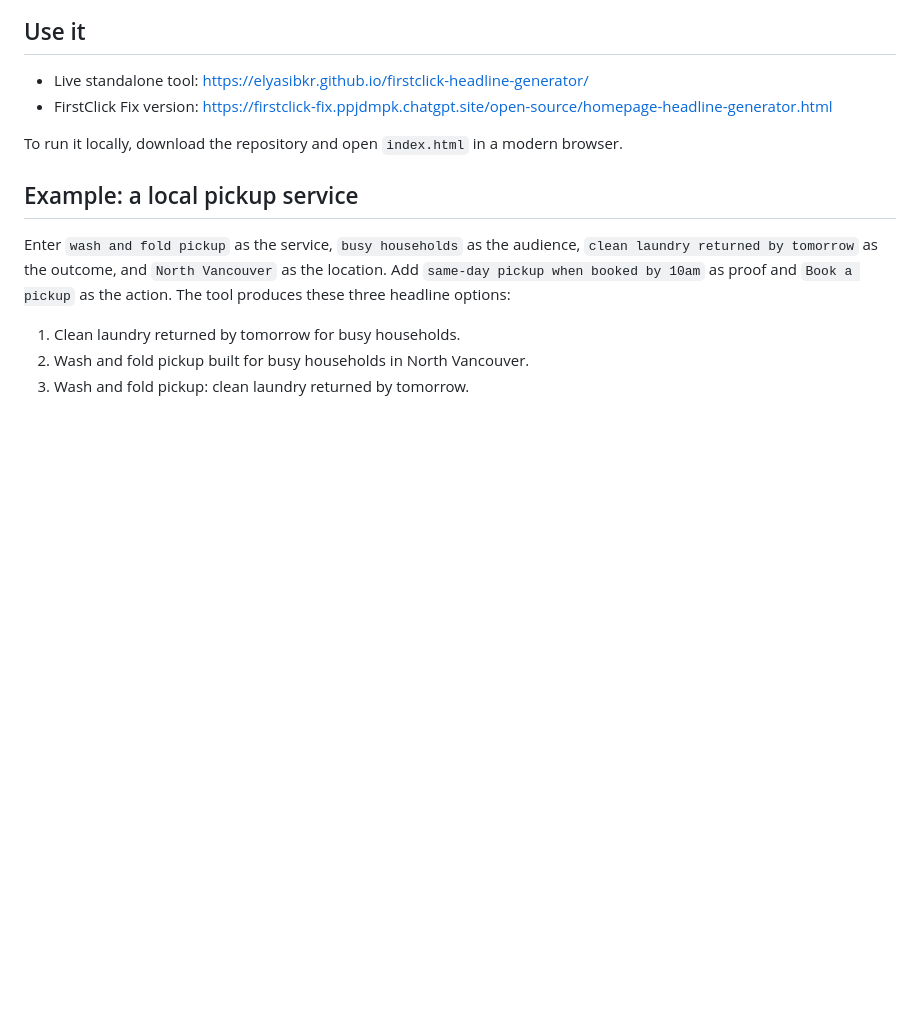
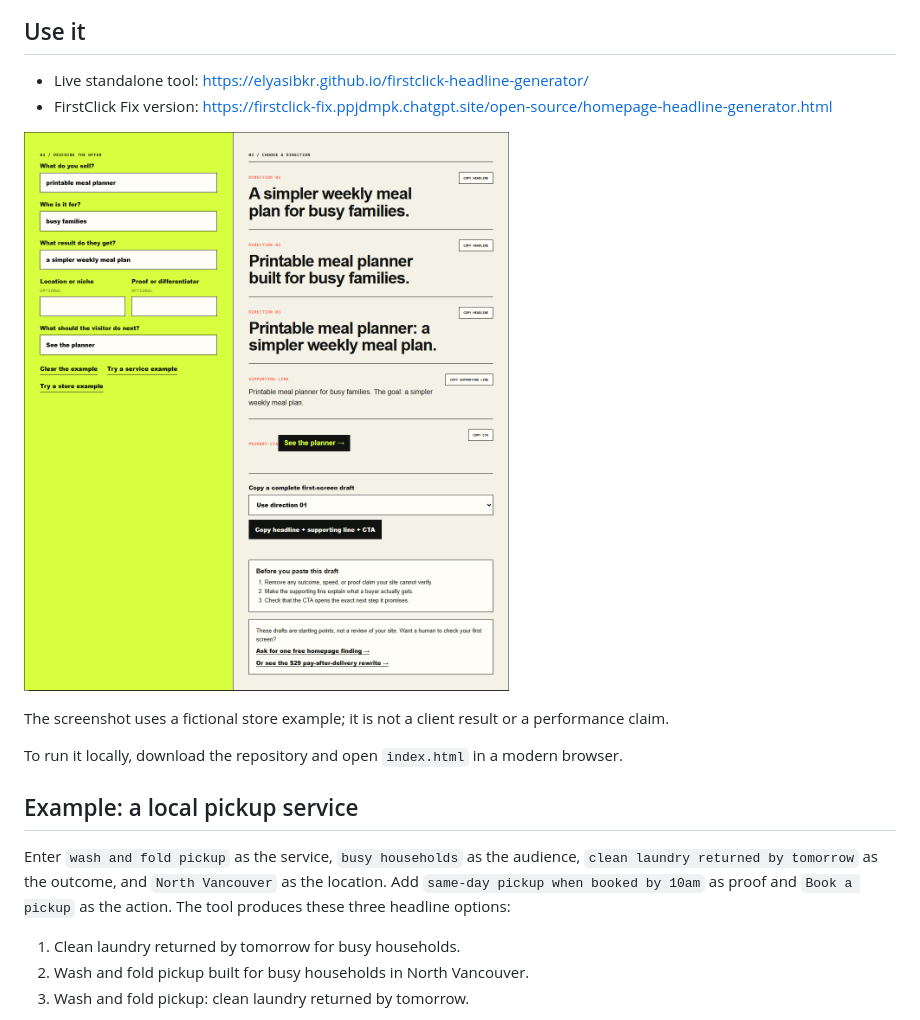
Before and after one commit to ELYASIBKR/firstclick-headline-generator, a Markdown page: README.md, the part around the change. Rendered like a GitHub page; pictures changed too: assets/generator-store-example.png (added); blank space fills up the shorter version.

Commit message:
Show verified store example screenshot in README

```diff
--- a/README.md
+++ b/README.md
@@ -15,6 +15,10 @@ only when you click it.
 
 - Live standalone tool: https://elyasibkr.github.io/firstclick-headline-generator/
 - FirstClick Fix version: https://firstclick-fix.ppjdmpk.chatgpt.site/open-source/homepage-headline-generator.html
+
+![Generator showing fictional printable-meal-planner inputs, three headline directions, a supporting line, and a CTA](assets/generator-store-example.png)
+
+The screenshot uses a fictional store example; it is not a client result or a performance claim.
 
 To run it locally, download the repository and open `index.html` in a modern browser.
 
```
